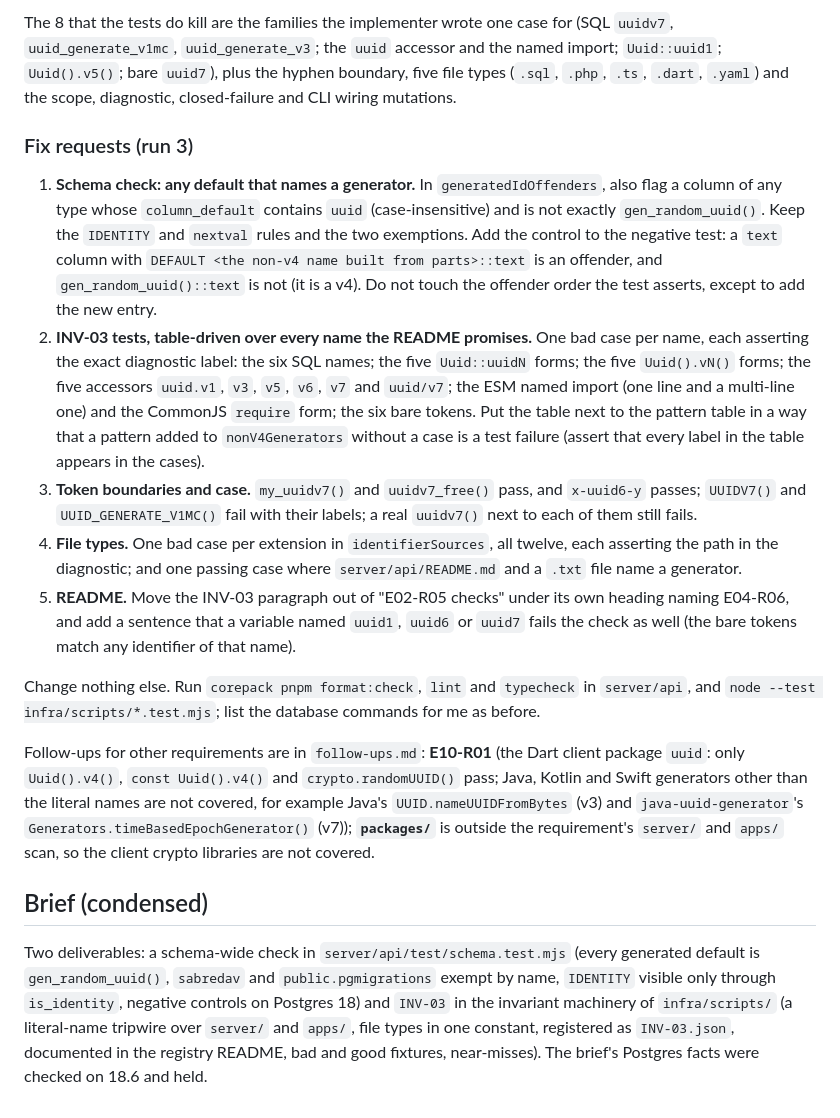
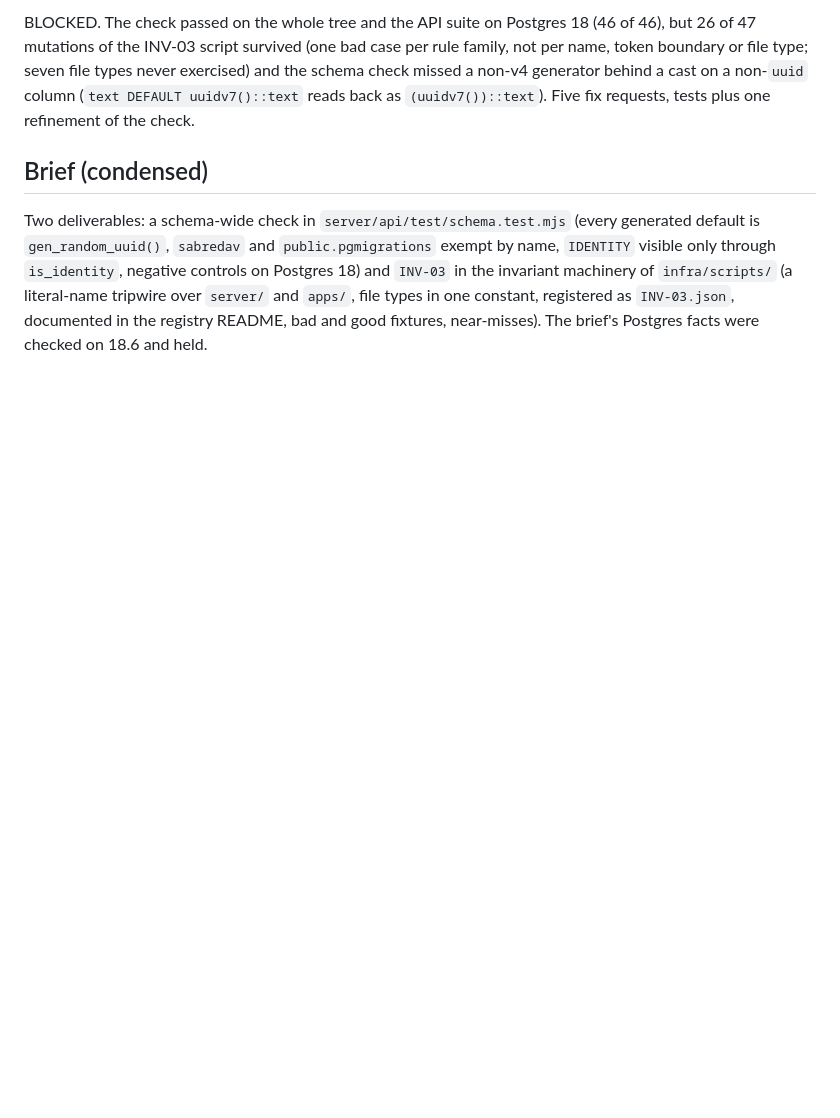
Before and after one commit to fabelhaft-io/flexcalendar, a Markdown page: docs/reviews/E04-R06.md, the part around one of its changes. GitHub-like rendering; blank space fills up the shorter version.

```diff
--- a/docs/reviews/E04-R06.md
+++ b/docs/reviews/E04-R06.md
@@ -29,17 +26,5 @@ The run changed seven files, all inside `--paths`: `infra/scripts/invariants.mjs
 
-The 8 that the tests do kill are the families the implementer wrote one case for (SQL `uuidv7`, `uuid_generate_v1mc`, `uuid_generate_v3`; the `uuid` accessor and the named import; `Uuid::uuid1`; `Uuid().v5()`; bare `uuid7`), plus the hyphen boundary, five file types (`.sql`, `.php`, `.ts`, `.dart`, `.yaml`) and the scope, diagnostic, closed-failure and CLI wiring mutations.
-
-### Fix requests (run 3)
-
-1. **Schema check: any default that names a generator.** In `generatedIdOffenders`, also flag a column of any type whose `column_default` contains `uuid` (case-insensitive) and is not exactly `gen_random_uuid()`. Keep the `IDENTITY` and `nextval` rules and the two exemptions. Add the control to the negative test: a `text` column with `DEFAULT <the non-v4 name built from parts>::text` is an offender, and `gen_random_uuid()::text` is not (it is a v4). Do not touch the offender order the test asserts, except to add the new entry.
-2. **INV-03 tests, table-driven over every name the README promises.** One bad case per name, each asserting the exact diagnostic label: the six SQL names; the five `Uuid::uuidN` forms; the five `Uuid().vN()` forms; the five accessors `uuid.v1`, `v3`, `v5`, `v6`, `v7` and `uuid/v7`; the ESM named import (one line and a multi-line one) and the CommonJS `require` form; the six bare tokens. Put the table next to the pattern table in a way that a pattern added to `nonV4Generators` without a case is a test failure (assert that every label in the table appears in the cases).
-3. **Token boundaries and case.** `my_uuidv7()` and `uuidv7_free()` pass, and `x-uuid6-y` passes; `UUIDV7()` and `UUID_GENERATE_V1MC()` fail with their labels; a real `uuidv7()` next to each of them still fails.
-4. **File types.** One bad case per extension in `identifierSources`, all twelve, each asserting the path in the diagnostic; and one passing case where `server/api/README.md` and a `.txt` file name a generator.
-5. **README.** Move the INV-03 paragraph out of "E02-R05 checks" under its own heading naming E04-R06, and add a sentence that a variable named `uuid1`, `uuid6` or `uuid7` fails the check as well (the bare tokens match any identifier of that name).
-
-Change nothing else. Run `corepack pnpm format:check`, `lint` and `typecheck` in `server/api`, and `node --test infra/scripts/*.test.mjs`; list the database commands for me as before.
-
-Follow-ups for other requirements are in `follow-ups.md`: **E10-R01** (the Dart client package `uuid`: only `Uuid().v4()`, `const Uuid().v4()` and `crypto.randomUUID()` pass; Java, Kotlin and Swift generators other than the literal names are not covered, for example Java's `UUID.nameUUIDFromBytes` (v3) and `java-uuid-generator`'s `Generators.timeBasedEpochGenerator()` (v7)); **`packages/`** is outside the requirement's `server/` and `apps/` scan, so the client crypto libraries are not covered.
+BLOCKED. The check passed on the whole tree and the API suite on Postgres 18 (46 of 46), but 26 of 47 mutations of the INV-03 script survived (one bad case per rule family, not per name, token boundary or file type; seven file types never exercised) and the schema check missed a non-v4 generator behind a cast on a non-`uuid` column (`text DEFAULT uuidv7()::text` reads back as `(uuidv7())::text`). Five fix requests, tests plus one refinement of the check.
 
 ## Brief (condensed)
 
```
Also changed, not shown: other parts of docs/reviews/E04-R06.md (+14 -17 lines), docs/epics/E04-data-model.md (+1 -1 lines), docs/reviews/follow-ups.md (+6 -5 lines).
